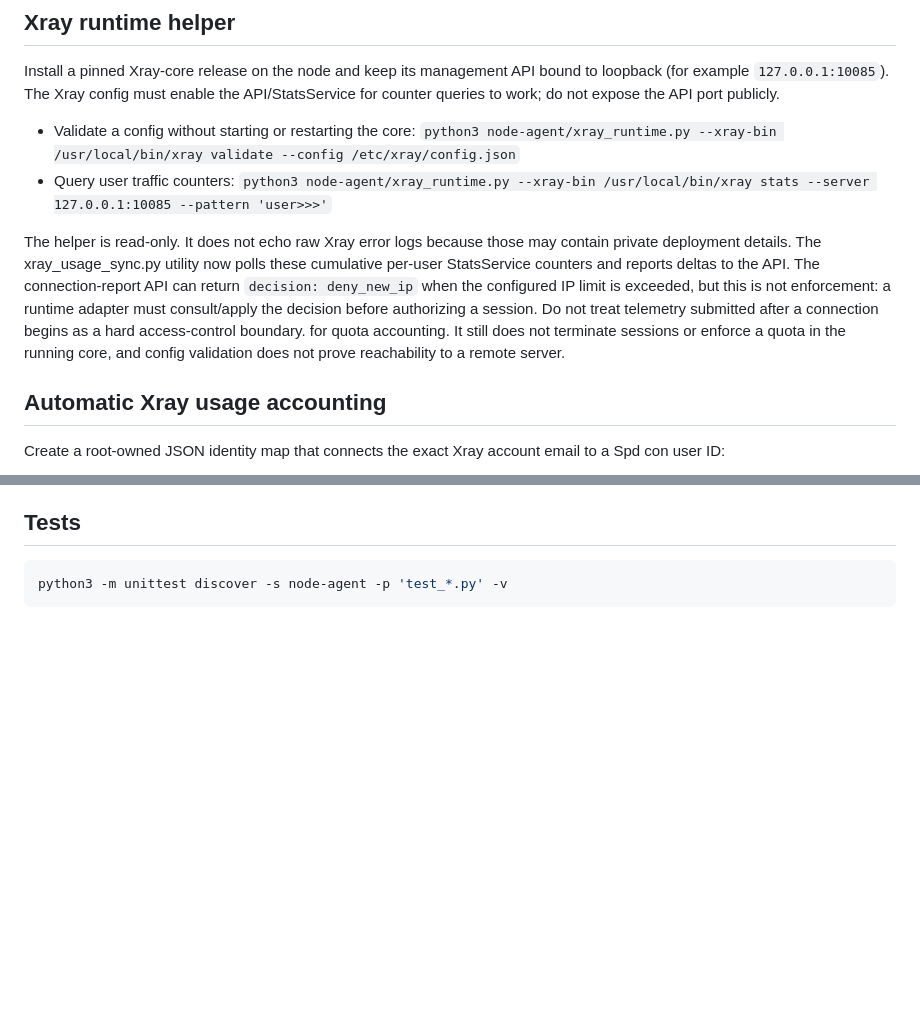
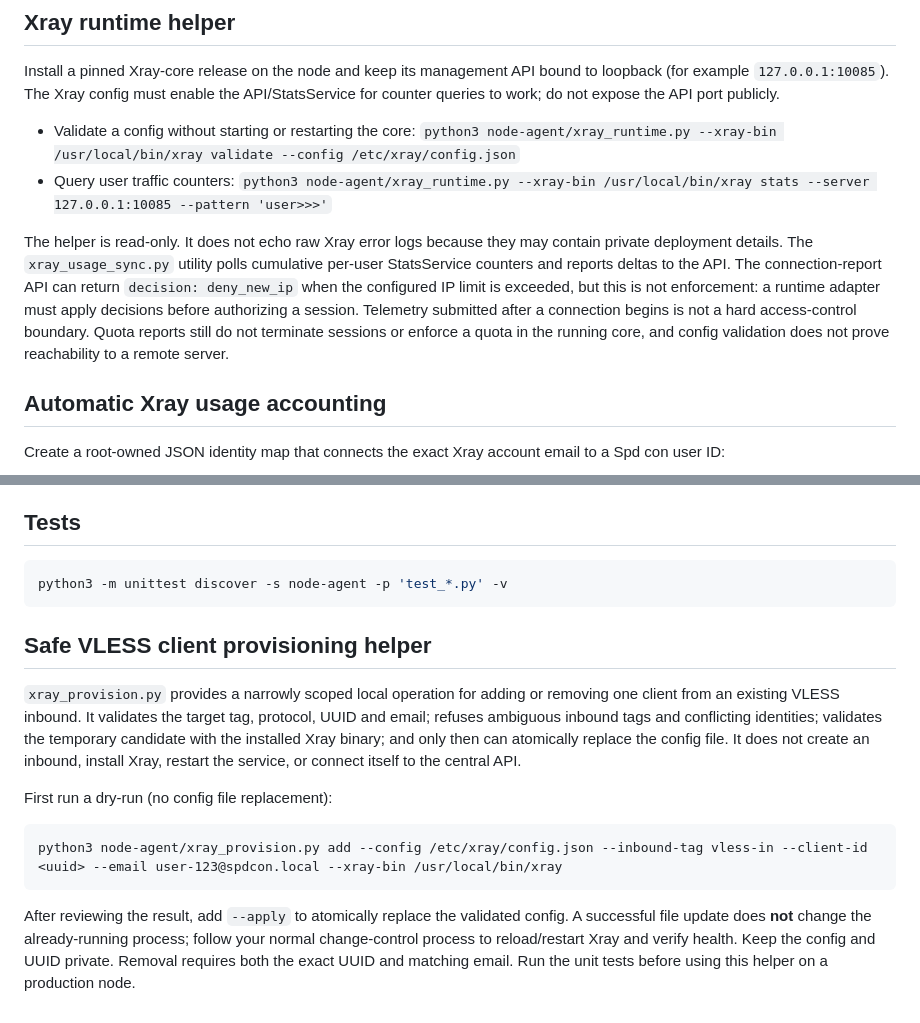
Before and after one commit to AMINOPY/SPD-C, a Markdown page: node-agent/README.md, 2 parts joined by grey strips. GitHub-like rendering; blank space fills up the shorter version.

Commit message:
Document safe local VLESS provisioning helper and clarify limits

````diff
--- a/node-agent/README.md
+++ b/node-agent/README.md
@@ -33,7 +33,8 @@ Install a pinned Xray-core release on the node and keep its management API bound
 - Validate a config without starting or restarting the core: `python3 node-agent/xray_runtime.py --xray-bin /usr/local/bin/xray validate --config /etc/xray/config.json`
 - Query user traffic counters: `python3 node-agent/xray_runtime.py --xray-bin /usr/local/bin/xray stats --server 127.0.0.1:10085 --pattern 'user>>>'`
 
-The helper is read-only. It does not echo raw Xray error logs because those may contain private deployment details. The xray_usage_sync.py utility now polls these cumulative per-user StatsService counters and reports deltas to the API. The connection-report API can return `decision: deny_new_ip` when the configured IP limit is exceeded, but this is not enforcement: a runtime adapter must consult/apply the decision before authorizing a session. Do not treat telemetry submitted after a connection begins as a hard access-control boundary. for quota accounting. It still does not terminate sessions or enforce a quota in the running core, and config validation does not prove reachability to a remote server.
+The helper is read-only. It does not echo raw Xray error logs because they may contain private deployment details. The `xray_usage_sync.py` utility polls cumulative per-user StatsService counters and reports deltas to the API. The connection-report API can return `decision: deny_new_ip` when the configured IP limit is exceeded, but this is not enforcement: a runtime adapter must apply decisions before authorizing a session. Telemetry submitted after a connection begins is not a hard access-control boundary. Quota reports still do not terminate sessions or enforce a quota in the running core, and config validation does not prove reachability to a remote server.
+
 
 ## Automatic Xray usage accounting
 
@@ -63,3 +64,14 @@ Omit --once to run a supervised polling loop (default interval: 60 seconds). Alt
 ```sh
 python3 -m unittest discover -s node-agent -p 'test_*.py' -v
 ```
+
+
+## Safe VLESS client provisioning helper
+
+`xray_provision.py` provides a narrowly scoped local operation for adding or removing one client from an existing VLESS inbound. It validates the target tag, protocol, UUID and email; refuses ambiguous inbound tags and conflicting identities; validates the temporary candidate with the installed Xray binary; and only then can atomically replace the config file. It does not create an inbound, install Xray, restart the service, or connect itself to the central API.
+
+First run a dry-run (no config file replacement):
+
+    python3 node-agent/xray_provision.py add --config /etc/xray/config.json --inbound-tag vless-in --client-id <uuid> --email user-123@spdcon.local --xray-bin /usr/local/bin/xray
+
+After reviewing the result, add `--apply` to atomically replace the validated config. A successful file update does **not** change the already-running process; follow your normal change-control process to reload/restart Xray and verify health. Keep the config and UUID private. Removal requires both the exact UUID and matching email. Run the unit tests before using this helper on a production node.
````
